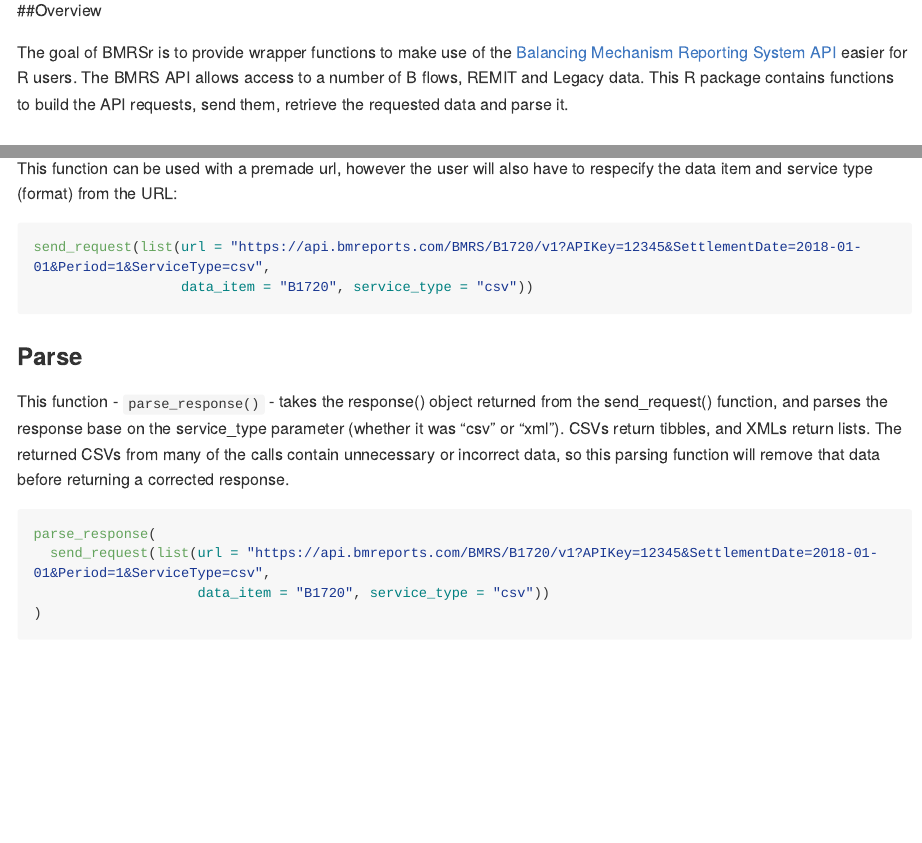
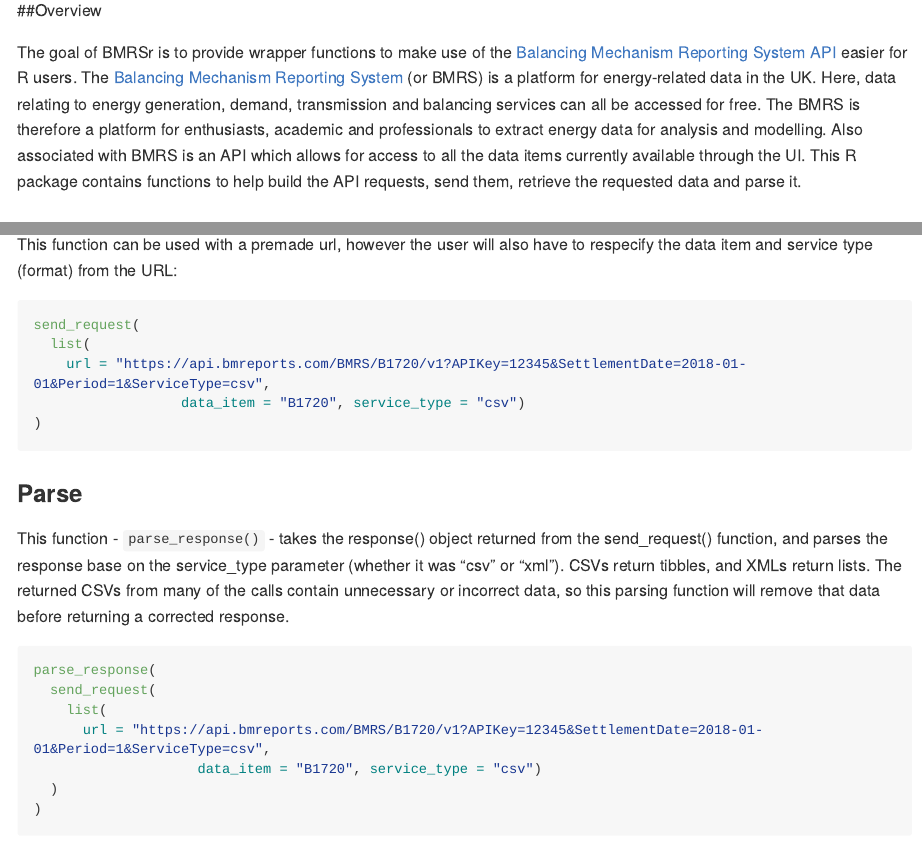
Before and after one commit to ARawles/BMRSr, an R Markdown document (README.Rmd): the page in a window 1100 px wide, from 110 px down, and a second part further down, joined at a grey line. Rendered offline with R 4.5, knitr and Pandoc, with nearby package versions; some code elsewhere in the file could not run offline; long lines of code are wrapped; badge pictures from the web are left out.

Commit message:
Updated README.Rmd to match .md

```diff
--- a/README.Rmd
+++ b/README.Rmd
@@ -23,7 +23,9 @@
 
 ##Overview
 
-The goal of BMRSr is to provide wrapper functions to make use of the [Balancing Mechanism Reporting System API](https://www.elexon.co.uk/wp-content/uploads/2017/06/bmrs_api_data_push_user_guide_v1.1.pdf) easier for R users. The BMRS API allows access to a number of B flows, REMIT and Legacy data. This R package contains functions to build the API requests, send them, retrieve the requested data and parse it.
+The goal of BMRSr is to provide wrapper functions to make use of the [Balancing Mechanism Reporting System API](https://www.elexon.co.uk/wp-content/uploads/2017/06/bmrs_api_data_push_user_guide_v1.1.pdf) easier for R users.
+The [Balancing Mechanism Reporting System](https://bmreports.com/bmrs/?q=eds/main) (or BMRS) is a platform for energy-related data in the UK. Here, data relating to energy generation, demand, transmission and balancing services can all be accessed for free. The BMRS is therefore a platform for enthusiasts, academic and professionals to extract energy data for analysis and modelling. Also associated with BMRS is an API which allows for access to all the data items currently available through the UI.
+This R package contains functions to help build the API requests, send them, retrieve the requested data and parse it.
 
 ## Installation
 
```
Also changed, not shown: README.Rmd (16 more changed lines).
